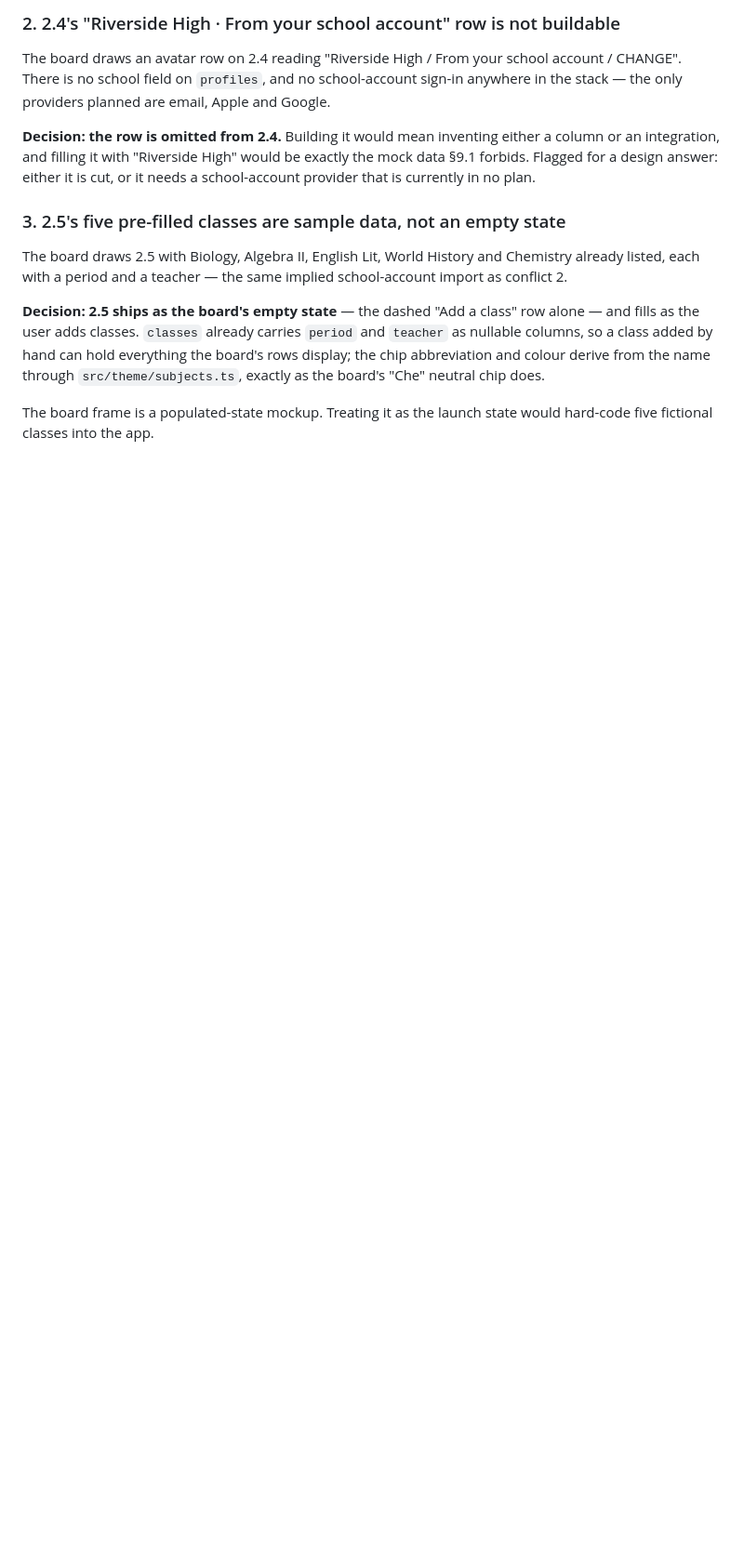
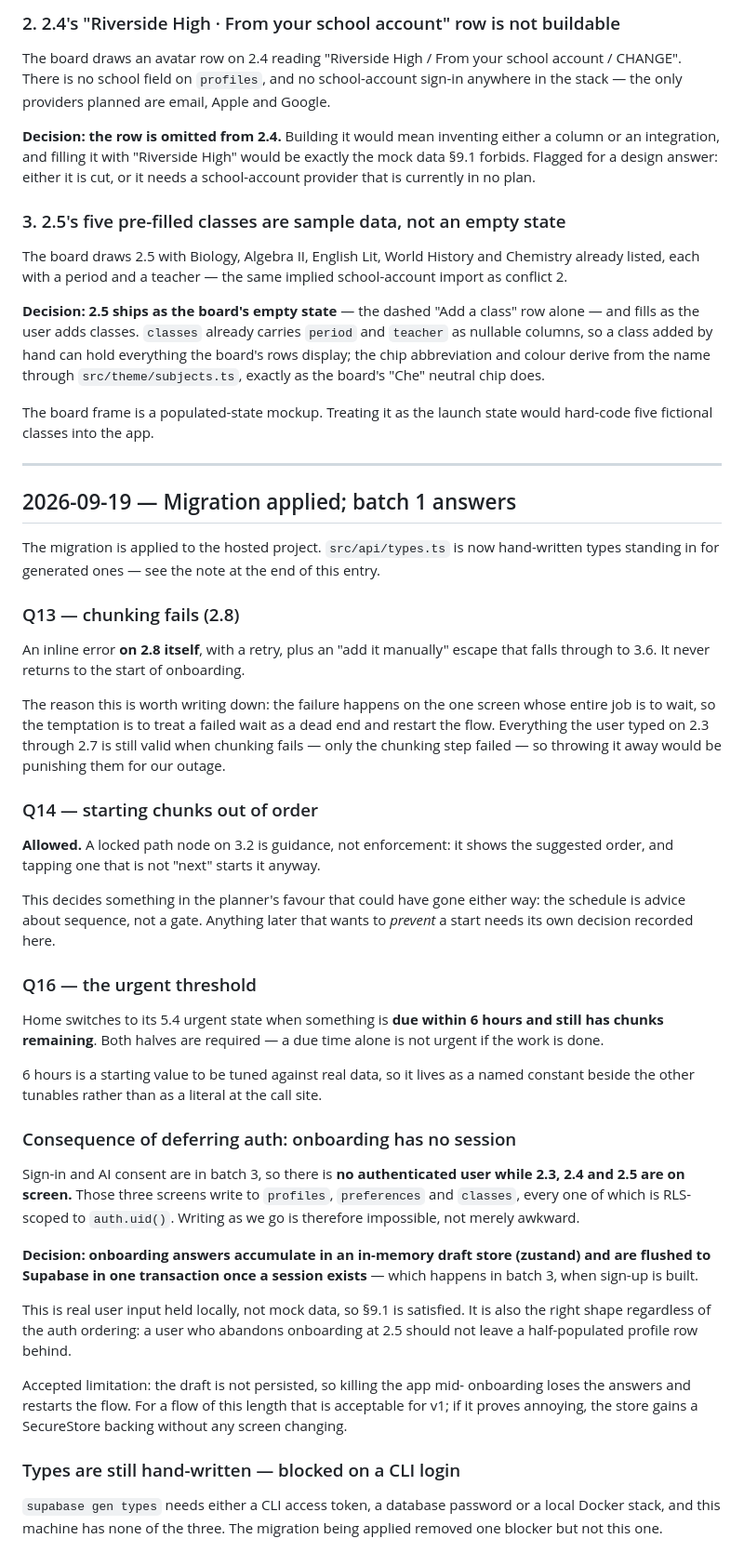
Before and after one commit to Shreyas-code-1/Chunk--AI-Planner-App, a Markdown page: docs/decision-log.md, the part around the change. Shown at 93% size. Rendered like a GitHub page; blank space fills up the shorter version.

Commit message:
Record batch 1 answers and the onboarding draft-store decision
Q13 chunking failure, Q14 out-of-order starts and Q16 the urgent
threshold, plus the structural consequence of deferring auth to batch 3:
onboarding runs with no session, so 2.3-2.5 cannot write to RLS-scoped
tables as they go and accumulate in a draft store instead.

Co-Authored-By: Claude Opus 5 <noreply@anthropic.com>

```diff
--- a/docs/decision-log.md
+++ b/docs/decision-log.md
@@ -298,3 +298,67 @@ neutral chip does.
 
 The board frame is a populated-state mockup. Treating it as the launch state
 would hard-code five fictional classes into the app.
+
+---
+
+## 2026-09-19 — Migration applied; batch 1 answers
+
+The migration is applied to the hosted project. `src/api/types.ts` is now
+hand-written types standing in for generated ones — see the note at the end of
+this entry.
+
+### Q13 — chunking fails (2.8)
+
+An inline error **on 2.8 itself**, with a retry, plus an "add it manually"
+escape that falls through to 3.6. It never returns to the start of onboarding.
+
+The reason this is worth writing down: the failure happens on the one screen
+whose entire job is to wait, so the temptation is to treat a failed wait as a
+dead end and restart the flow. Everything the user typed on 2.3 through 2.7 is
+still valid when chunking fails — only the chunking step failed — so throwing
+it away would be punishing them for our outage.
+
+### Q14 — starting chunks out of order
+
+**Allowed.** A locked path node on 3.2 is guidance, not enforcement: it shows
+the suggested order, and tapping one that is not "next" starts it anyway.
+
+This decides something in the planner's favour that could have gone either way:
+the schedule is advice about sequence, not a gate. Anything later that wants to
+*prevent* a start needs its own decision recorded here.
+
+### Q16 — the urgent threshold
+
+Home switches to its 5.4 urgent state when something is **due within 6 hours
+and still has chunks remaining**. Both halves are required — a due time alone
+is not urgent if the work is done.
+
+6 hours is a starting value to be tuned against real data, so it lives as a
+named constant beside the other tunables rather than as a literal at the call
+site.
+
+### Consequence of deferring auth: onboarding has no session
+
+Sign-in and AI consent are in batch 3, so there is **no authenticated user
+while 2.3, 2.4 and 2.5 are on screen.** Those three screens write to
+`profiles`, `preferences` and `classes`, every one of which is RLS-scoped to
+`auth.uid()`. Writing as we go is therefore impossible, not merely awkward.
+
+**Decision: onboarding answers accumulate in an in-memory draft store
+(zustand) and are flushed to Supabase in one transaction once a session
+exists** — which happens in batch 3, when sign-up is built.
+
+This is real user input held locally, not mock data, so §9.1 is satisfied. It
+is also the right shape regardless of the auth ordering: a user who abandons
+onboarding at 2.5 should not leave a half-populated profile row behind.
+
+Accepted limitation: the draft is not persisted, so killing the app mid-
+onboarding loses the answers and restarts the flow. For a flow of this length
+that is acceptable for v1; if it proves annoying, the store gains a SecureStore
+backing without any screen changing.
+
+### Types are still hand-written — blocked on a CLI login
+
+`supabase gen types` needs either a CLI access token, a database password or a
+local Docker stack, and this machine has none of the three. The migration being
+applied removed one blocker but not this one.
```
